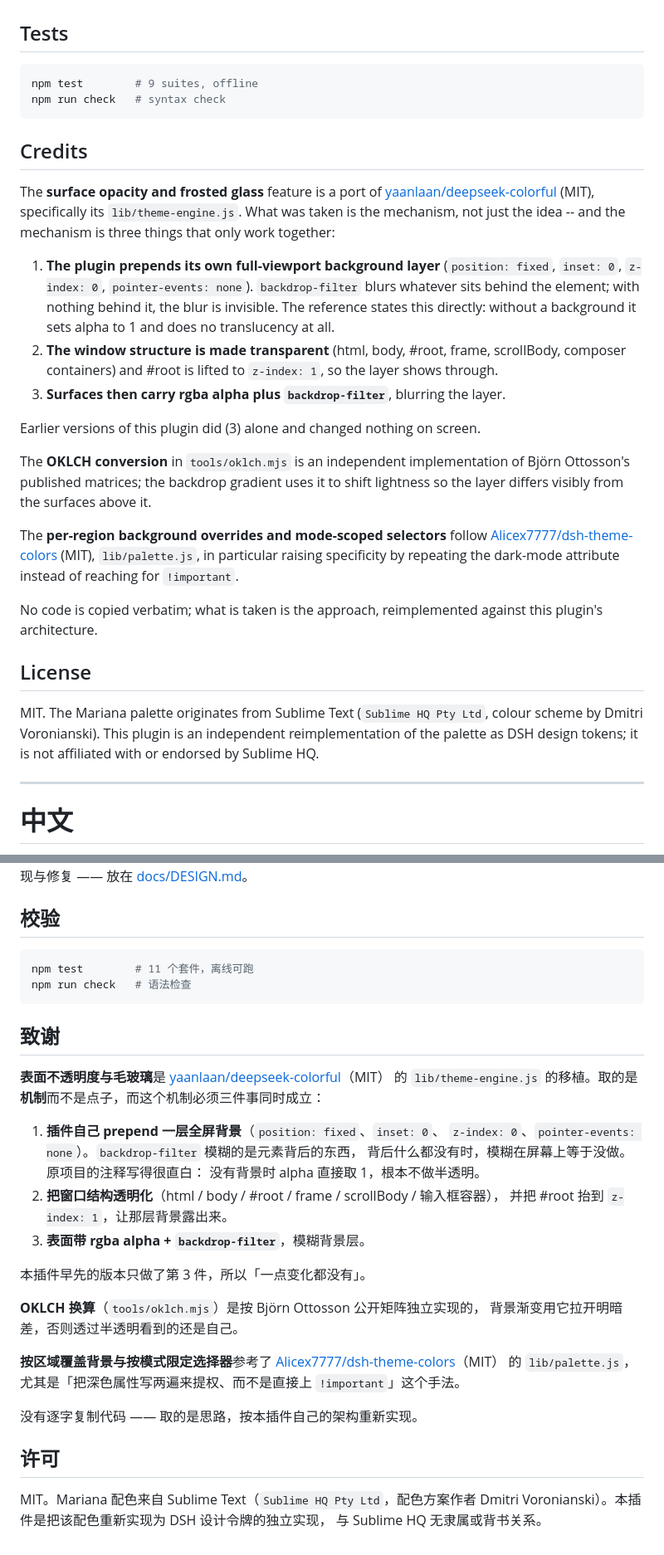
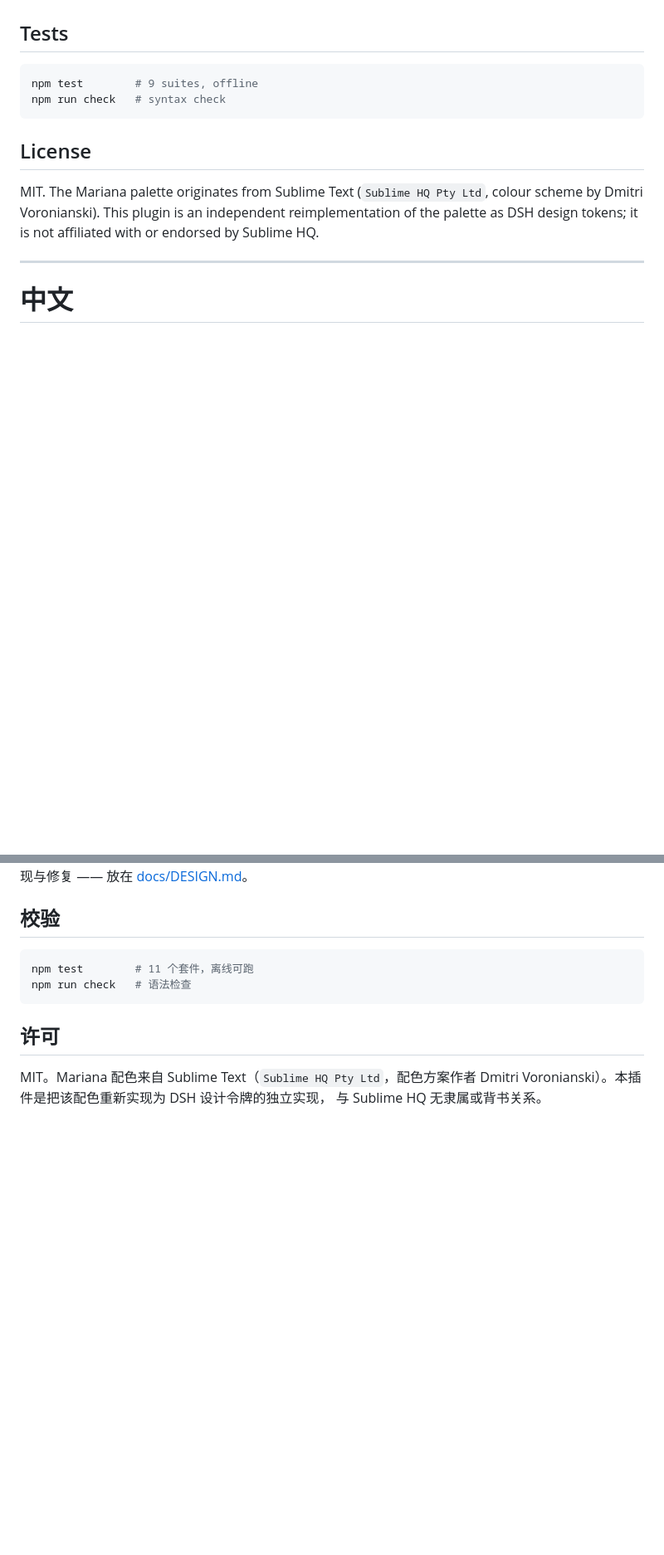
Before and after one commit to ruegg114514/dsh-colorlab, a Markdown page: README.md, 2 parts joined by grey strips. Shown at 83% size. Drawn GitHub-style; blank space fills up the shorter version.

Commit message:
Revert the frosted glass and surface opacity feature

````diff
--- a/README.md
+++ b/README.md
@@ -229,37 +229,6 @@ npm test        # 9 suites, offline
 npm run check   # syntax check
 ```
 
-## Credits
-
-The **surface opacity and frosted glass** feature is a port of
-[yaanlaan/deepseek-colorful](https://github.com/yaanlaan/deepseek-colorful)
-(MIT), specifically its `lib/theme-engine.js`. What was taken is the mechanism,
-not just the idea -- and the mechanism is three things that only work together:
-
-1. **The plugin prepends its own full-viewport background layer** (`position:
-   fixed`, `inset: 0`, `z-index: 0`, `pointer-events: none`). `backdrop-filter`
-   blurs whatever sits behind the element; with nothing behind it, the blur is
-   invisible. The reference states this directly: without a background it sets
-   alpha to 1 and does no translucency at all.
-2. **The window structure is made transparent** (html, body, #root, frame,
-   scrollBody, composer containers) and #root is lifted to `z-index: 1`, so the
-   layer shows through.
-3. **Surfaces then carry rgba alpha plus `backdrop-filter`**, blurring the layer.
-
-Earlier versions of this plugin did (3) alone and changed nothing on screen.
-
-The **OKLCH conversion** in `tools/oklch.mjs` is an independent implementation of
-Björn Ottosson's published matrices; the backdrop gradient uses it to shift
-lightness so the layer differs visibly from the surfaces above it.
-
-The **per-region background overrides and mode-scoped selectors** follow
-[Alicex7777/dsh-theme-colors](https://github.com/Alicex7777/dsh-theme-colors)
-(MIT), `lib/palette.js`, in particular raising specificity by repeating the
-dark-mode attribute instead of reaching for `!important`.
-
-No code is copied verbatim; what is taken is the approach, reimplemented against
-this plugin's architecture.
-
 ## License
 
 MIT. The Mariana palette originates from Sublime Text
@@ -462,31 +431,6 @@ npm test        # 11 个套件，离线可跑
 npm run check   # 语法检查
 ```
 
-## 致谢
-
-**表面不透明度与毛玻璃**是
-[yaanlaan/deepseek-colorful](https://github.com/yaanlaan/deepseek-colorful)（MIT）
-的 `lib/theme-engine.js` 的移植。取的是**机制**而不是点子，而这个机制必须三件事同时成立：
-
-1. **插件自己 prepend 一层全屏背景**（`position: fixed`、`inset: 0`、
-   `z-index: 0`、`pointer-events: none`）。`backdrop-filter` 模糊的是元素背后的东西，
-   背后什么都没有时，模糊在屏幕上等于没做。原项目的注释写得很直白：
-   没有背景时 alpha 直接取 1，根本不做半透明。
-2. **把窗口结构透明化**（html / body / #root / frame / scrollBody / 输入框容器），
-   并把 #root 抬到 `z-index: 1`，让那层背景露出来。
-3. **表面带 rgba alpha + `backdrop-filter`**，模糊背景层。
-
-本插件早先的版本只做了第 3 件，所以「一点变化都没有」。
-
-**OKLCH 换算**（`tools/oklch.mjs`）是按 Björn Ottosson 公开矩阵独立实现的，
-背景渐变用它拉开明暗差，否则透过半透明看到的还是自己。
-
-**按区域覆盖背景与按模式限定选择器**参考了
-[Alicex7777/dsh-theme-colors](https://github.com/Alicex7777/dsh-theme-colors)（MIT）
-的 `lib/palette.js`，尤其是「把深色属性写两遍来提权、而不是直接上 `!important`」这个手法。
-
-没有逐字复制代码 —— 取的是思路，按本插件自己的架构重新实现。
-
 ## 许可
 
 MIT。Mariana 配色来自 Sublime Text（`Sublime HQ Pty Ltd`，配色方案作者
````
